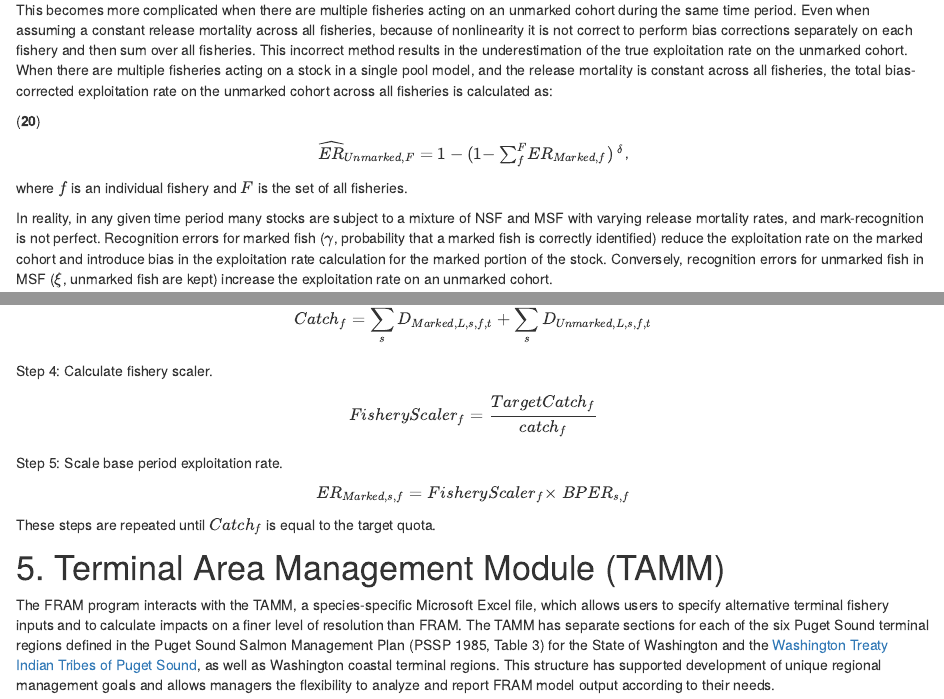
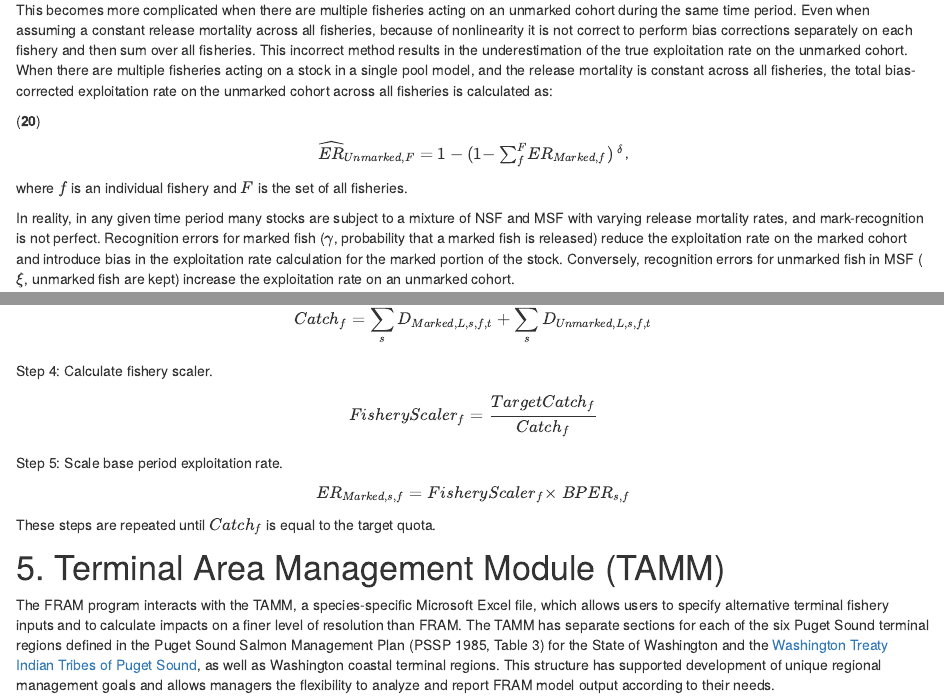
Before and after one commit to FRAMverse/fram_doc, an R Markdown document (calcs_data_coho.Rmd): the page in a window 1100 px wide, from 9910 px down, and a second part further down, joined at a grey line. Rendered offline with R 4.5, knitr and Pandoc, with nearby package versions; some code elsewhere in the file could not run offline.

Commit message:
Correction of Coho calcs definition in line 348 and capitalized the C of Catch_f in line 432

```diff
--- a/calcs_data_coho.Rmd
+++ b/calcs_data_coho.Rmd
@@ -345,7 +345,7 @@ This becomes more complicated when there are multiple fisheries acting on an unm
 
 where $f$ is an individual fishery and $F$ is the set of all fisheries.
 
-In reality, in any given time period many stocks are subject to a mixture of NSF and MSF with varying release mortality rates, and mark-recognition is not perfect. Recognition errors for marked fish ($\gamma$, probability that a marked fish is correctly identified) reduce the exploitation rate on the marked cohort and introduce bias in the exploitation rate calculation for the marked portion of the stock. Conversely, recognition errors for unmarked fish in MSF ($\xi$, unmarked fish are kept) increase the exploitation rate on an unmarked cohort.
+In reality, in any given time period many stocks are subject to a mixture of NSF and MSF with varying release mortality rates, and mark-recognition is not perfect. Recognition errors for marked fish ($\gamma$, probability that a marked fish is released) reduce the exploitation rate on the marked cohort and introduce bias in the exploitation rate calculation for the marked portion of the stock. Conversely, recognition errors for unmarked fish in MSF ($\xi$, unmarked fish are kept) increase the exploitation rate on an unmarked cohort.
 
 An overall release mortality rate in fishery $f$ that accounts for mark-recognition error for a marked cohort ($\delta_{Marked,f}$) is defined by:
 
```
Also changed, not shown: calcs_data_coho.Rmd (2 more changed lines), 1 other file.
